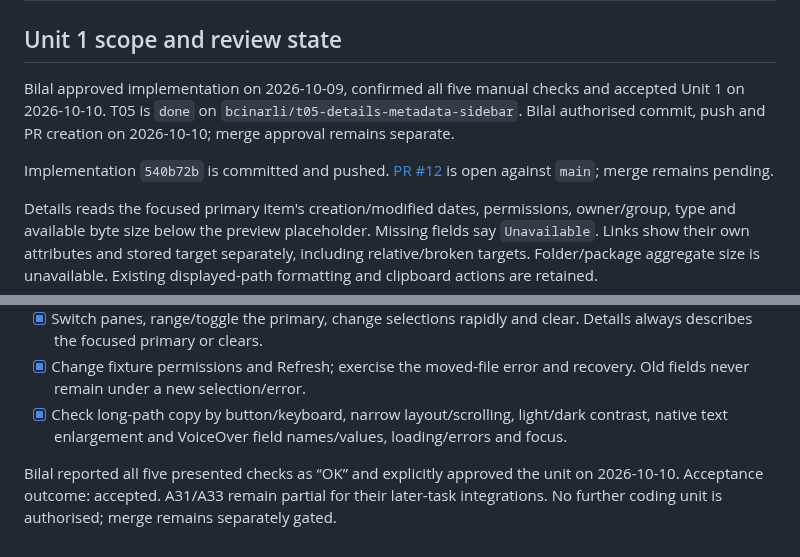
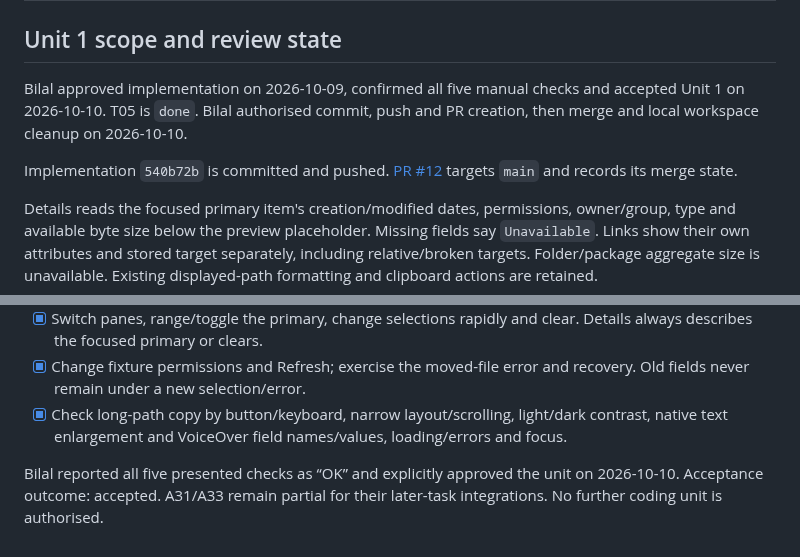
Before and after one commit to bcinarli/pane-peek, a Markdown page: agent-paper-trail/validation/t05-details-metadata-sidebar.md, 2 parts joined by grey strips. GitHub-like rendering.

Commit message:
Record T05 merge and cleanup approval

```diff
--- a/agent-paper-trail/validation/t05-details-metadata-sidebar.md
+++ b/agent-paper-trail/validation/t05-details-metadata-sidebar.md
@@ -2,9 +2,9 @@
 
 ## Unit 1 scope and review state
 
-Bilal approved implementation on 2026-10-09, confirmed all five manual checks and accepted Unit 1 on 2026-10-10. T05 is `done` on `bcinarli/t05-details-metadata-sidebar`. Bilal authorised commit, push and PR creation on 2026-10-10; merge approval remains separate.
+Bilal approved implementation on 2026-10-09, confirmed all five manual checks and accepted Unit 1 on 2026-10-10. T05 is `done`. Bilal authorised commit, push and PR creation, then merge and local workspace cleanup on 2026-10-10.
 
-Implementation `540b72b` is committed and pushed. [PR #12](https://github.com/bcinarli/pane-peek/pull/12) is open against `main`; merge remains pending.
+Implementation `540b72b` is committed and pushed. [PR #12](https://github.com/bcinarli/pane-peek/pull/12) targets `main` and records its merge state.
 
 Details reads the focused primary item's creation/modified dates, permissions, owner/group, type and available byte size below the preview placeholder. Missing fields say `Unavailable`. Links show their own attributes and stored target separately, including relative/broken targets. Folder/package aggregate size is unavailable. Existing displayed-path formatting and clipboard actions are retained.
 
@@ -113,4 +113,4 @@ mv "$PANEPEEK_T05_FIXTURE/held-unavailable.txt" "$PANEPEEK_T05_FIXTURE/left/unav
 - [x] Change fixture permissions and Refresh; exercise the moved-file error and recovery. Old fields never remain under a new selection/error.
 - [x] Check long-path copy by button/keyboard, narrow layout/scrolling, light/dark contrast, native text enlargement and VoiceOver field names/values, loading/errors and focus.
 
-Bilal reported all five presented checks as “OK” and explicitly approved the unit on 2026-10-10. Acceptance outcome: accepted. A31/A33 remain partial for their later-task integrations. No further coding unit is authorised; merge remains separately gated.
+Bilal reported all five presented checks as “OK” and explicitly approved the unit on 2026-10-10. Acceptance outcome: accepted. A31/A33 remain partial for their later-task integrations. No further coding unit is authorised.
```
Also changed, not shown: 1 other file.
